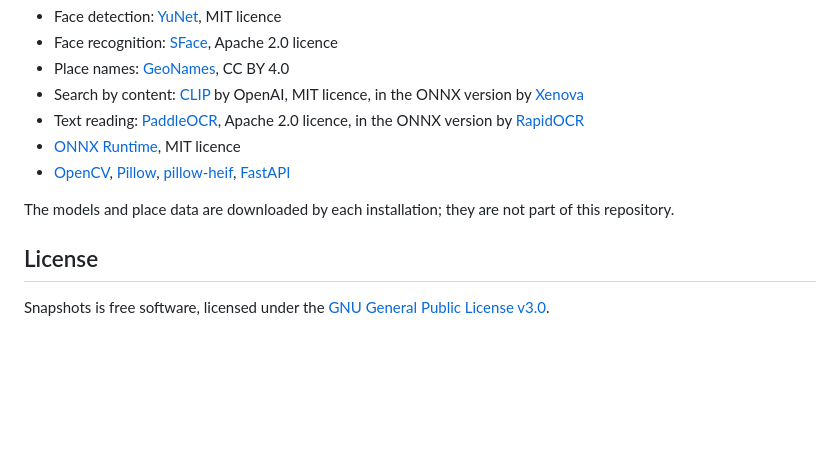
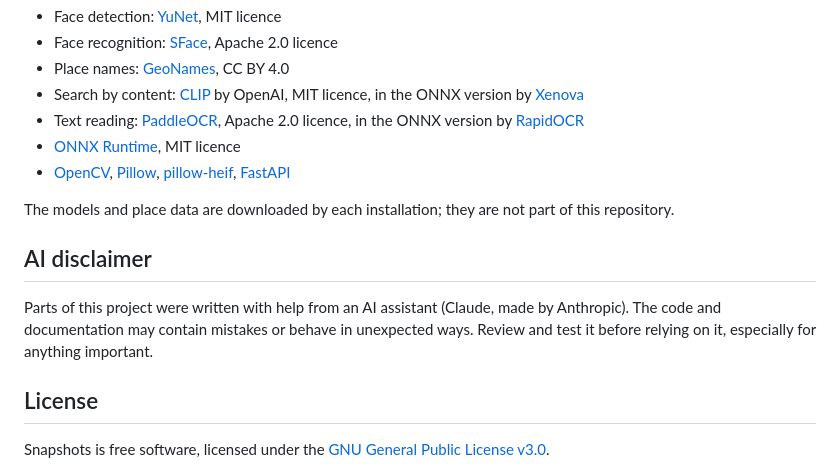
Before and after one commit to TheDutchMan13/Snapshots, a Markdown page: README.md, the part around the change. Rendered like a GitHub page; blank space fills up the shorter version.

Commit message:
Add AI disclaimer to README
Co-Authored-By: Claude Haiku 5.5 <noreply@anthropic.com>
Claude-Session: https://claude.ai/code/session_015EYHcUqACApYnbCiY91WvP

```diff
--- a/README.md
+++ b/README.md
@@ -193,6 +193,10 @@ Contributions are welcome. Please open an issue before starting a large change s
 
 The models and place data are downloaded by each installation; they are not part of this repository.
 
+## AI disclaimer
+
+Parts of this project were written with help from an AI assistant (Claude, made by Anthropic). The code and documentation may contain mistakes or behave in unexpected ways. Review and test it before relying on it, especially for anything important.
+
 ## License
 
 Snapshots is free software, licensed under the [GNU General Public License v3.0](LICENSE).
```
